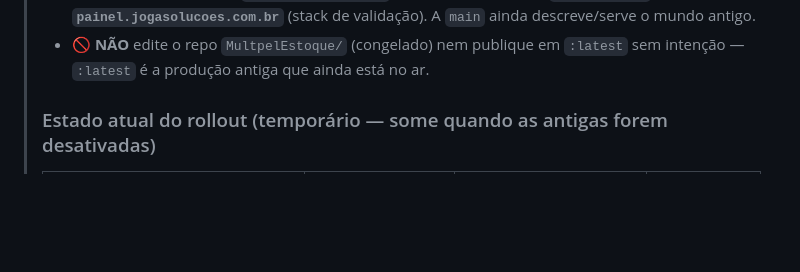
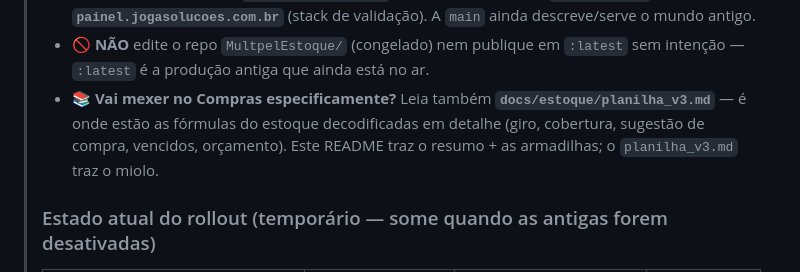
Before and after one commit to jogasolucoesempresarias-debug/multpelhtlm, a Markdown page: README.md, the part around the change. Rendered like a GitHub page; blank space fills up the shorter version.

Commit message:
README: aponta o planilha_v3.md pra quem for mexer no Compras
Adiciona no banner de orientacao a dica de ler docs/estoque/planilha_v3.md
quando o trabalho for no Compras — o README traz o resumo + armadilhas, o
planilha_v3.md traz as formulas decodificadas em detalhe.

Co-Authored-By: Claude Opus 4.8 <noreply@anthropic.com>

```diff
--- a/README.md
+++ b/README.md
@@ -19,6 +19,9 @@ Sistema **JOGA** (a Multpel é a cliente) que une, num único Flask com um únic
 >   mundo antigo.
 > - 🚫 **NÃO** edite o repo `MultpelEstoque/` (congelado) nem publique em `:latest` sem intenção —
 >   `:latest` é a produção antiga que ainda está no ar.
+> - 📚 **Vai mexer no Compras especificamente?** Leia também **`docs/estoque/planilha_v3.md`** — é
+>   onde estão as fórmulas do estoque decodificadas em detalhe (giro, cobertura, sugestão de compra,
+>   vencidos, orçamento). Este README traz o resumo + as armadilhas; o `planilha_v3.md` traz o miolo.
 >
 > ### Estado atual do rollout (temporário — some quando as antigas forem desativadas)
 > | Domínio | O que roda | Imagem/tag | Banco |
```
